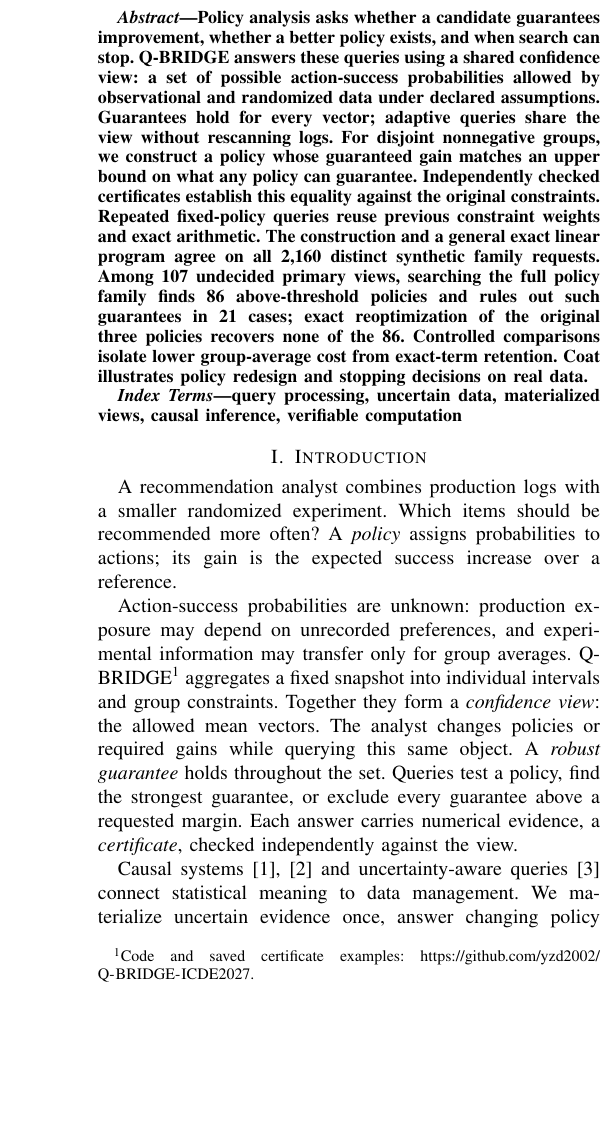
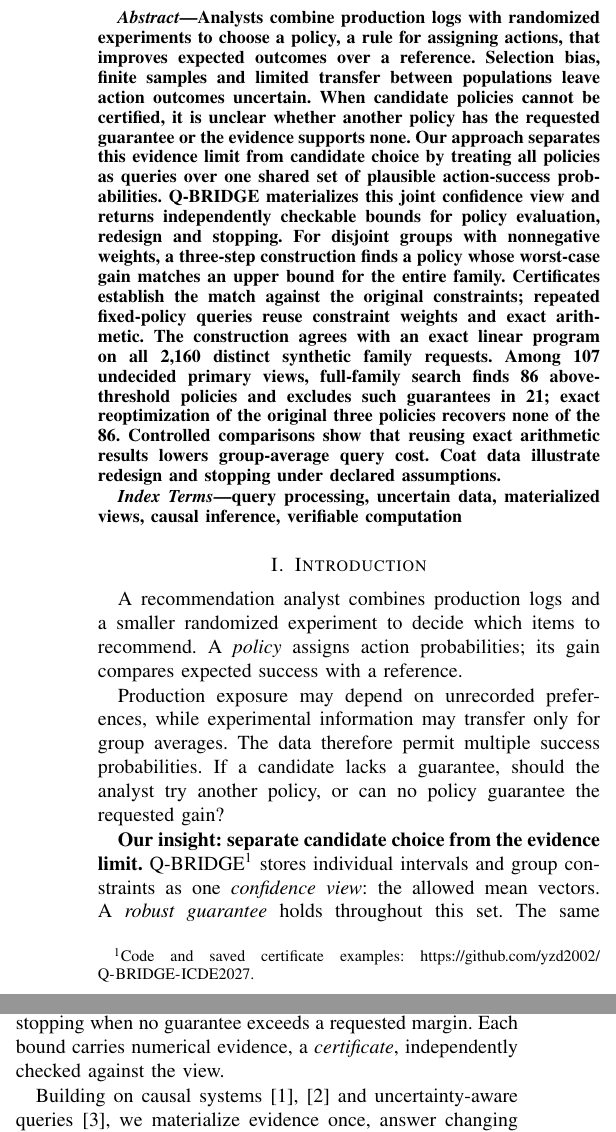
Before and after one commit to yzd2002/Q-BRIDGE-ICDE2027, a LaTeX paper (paper/Q-BRIDGE_ICDE2027.tex): part of one column of page 1 of 14 before the commit and two parts of the columns of page 1 of 14 after it, the two joined at a grey line, cut at the place of the change, the shorter picture padded with empty space. Compiled offline with pdfLaTeX; a missing font is replaced by an installed copy or a similar font; a LaTeX package or settings file that is missing is left out.

Commit message:
Introduce the policy task before the method and clarify the manuscript narrative

```diff
--- a/paper/Q-BRIDGE_ICDE2027.tex
+++ b/paper/Q-BRIDGE_ICDE2027.tex
@@ -15,20 +15,22 @@ pdfauthor={Zida Yang, Weiqing Zeng, Guquan You, Cong Wang, Jiexin Zheng}}
 \begin{document}
 \maketitle
 \begin{abstract}
-Policy analysis asks whether a candidate guarantees improvement, whether a better policy exists, and when search can stop. Q-BRIDGE answers these queries using a shared confidence view: a set of possible action-success probabilities allowed by observational and randomized data under declared assumptions. Guarantees hold for every vector; adaptive queries share the view without rescanning logs. For disjoint nonnegative groups, we construct a policy whose guaranteed gain matches an upper bound on what any policy can guarantee. Independently checked certificates establish this equality against the original constraints. Repeated fixed-policy queries reuse previous constraint weights and exact arithmetic. The construction and a general exact linear program agree on all 2,160 distinct synthetic family requests. Among 107 undecided primary views, searching the full policy family finds 86 above-threshold policies and rules out such guarantees in 21 cases; exact reoptimization of the original three policies recovers none of the 86. Controlled comparisons isolate lower group-average cost from exact-term retention. Coat illustrates policy redesign and stopping decisions on real data.
+Analysts combine production logs with randomized experiments to choose a policy, a rule for assigning actions, that improves expected outcomes over a reference. Selection bias, finite samples and limited transfer between populations leave action outcomes uncertain. When candidate policies cannot be certified, it is unclear whether another policy has the requested guarantee or the evidence supports none. Our approach separates this evidence limit from candidate choice by treating all policies as queries over one shared set of plausible action-success probabilities. Q-BRIDGE materializes this joint confidence view and returns independently checkable bounds for policy evaluation, redesign and stopping. For disjoint groups with nonnegative weights, a three-step construction finds a policy whose worst-case gain matches an upper bound for the entire family. Certificates establish the match against the original constraints; repeated fixed-policy queries reuse constraint weights and exact arithmetic. The construction agrees with an exact linear program on all 2,160 distinct synthetic family requests. Among 107 undecided primary views, full-family search finds 86 above-threshold policies and excludes such guarantees in 21; exact reoptimization of the original three policies recovers none of the 86. Controlled comparisons show that reusing exact arithmetic results lowers group-average query cost. Coat data illustrate redesign and stopping under declared assumptions.
 \end{abstract}
 \begin{IEEEkeywords}
 query processing, uncertain data, materialized views, causal inference, verifiable computation
 \end{IEEEkeywords}
 
 \section{Introduction}
-A recommendation analyst combines production logs with a smaller randomized experiment. Which items should be recommended more often? A \emph{policy} assigns probabilities to actions; its gain is the expected success increase over a reference.
+A recommendation analyst combines production logs and a smaller randomized experiment to decide which items to recommend. A \emph{policy} assigns action probabilities; its gain compares expected success with a reference.
 
-Action-success probabilities are unknown: production exposure may depend on unrecorded preferences, and experimental information may transfer only for group averages. Q-BRIDGE\footnote{Code and saved certificate examples: \url{https://github.com/yzd2002/Q-BRIDGE-ICDE2027}.} aggregates a fixed snapshot into individual intervals and group constraints. Together they form a \emph{confidence view}: the allowed mean vectors. The analyst changes policies or required gains while querying this same object. A \emph{robust guarantee} holds throughout the set. Queries test a policy, find the strongest guarantee, or exclude every guarantee above a requested margin. Each answer carries numerical evidence, a \emph{certificate}, checked independently against the view.
+Production exposure may depend on unrecorded preferences, while experimental information may transfer only for group averages. The data therefore permit multiple success probabilities. If a candidate lacks a guarantee, should the analyst try another policy, or can no policy guarantee the requested gain?
 
-Causal systems~\cite{salimi2018hypdb,salimi2017zaliql} and uncertainty-aware queries~\cite{Feng2019UADB} connect statistical meaning to data management. We materialize uncertain evidence once, answer changing policy queries without rescans, and reuse independently checkable computation.
+\textbf{Our insight: separate candidate choice from the evidence limit.} Q-BRIDGE\footnote{Code and saved certificate examples: \url{https://github.com/yzd2002/Q-BRIDGE-ICDE2027}.} stores individual intervals and group constraints as one \emph{confidence view}: the allowed mean vectors. A \emph{robust guarantee} holds throughout this set. The same view supports candidate evaluation, optimal policy search and stopping when no guarantee exceeds a requested margin. Each bound carries numerical evidence, a \emph{certificate}, independently checked against the view.
 
-\textbf{One example throughout.} Figure~\ref{fig:example}'s four actions have unknown success probabilities $m_A,\ldots,m_D$. The reference chooses each with probability $1/4$. Observational information gives the intervals; randomized information supplies $(m_A+m_C)/2=.65$ and $(m_B+m_D)/2=.70$. The reference's success probability is thus $(.65+.70)/2=.675$. Since $m_A\le.6$, the first group forces $m_C\ge.7$. Always choosing C guarantees $.7-.675=.025=2.5$\,percentage points (pp). Conversely, the allowed vector $(.6,.7,.7,.7)$ limits every action to $.7$, ruling out a larger guarantee. Matching bounds proves optimality.
+Building on causal systems~\cite{salimi2018hypdb,salimi2017zaliql} and uncertainty-aware queries~\cite{Feng2019UADB}, we materialize evidence once, answer changing policy queries without rescans, and reuse independently checkable computation.
+
+\textbf{One example throughout.} Figure~\ref{fig:example} uses four unknown success probabilities $m_A,\ldots,m_D$ and reference probability $1/4$ per action. Observations give intervals; randomization gives $(m_A+m_C)/2=.65$ and $(m_B+m_D)/2=.70$. The reference's success probability is $(.65+.70)/2=.675$. Since $m_A\le.6$, the first group forces $m_C\ge.7$. Always choosing C guarantees $.7-.675=.025=2.5$\,percentage points (pp). The allowed vector $(.6,.7,.7,.7)$ limits every action to $.7$, ruling out a larger guarantee. Matching bounds proves optimality.
 
 \begin{figure*}[t]
 \centering\includegraphics[width=\textwidth]{figures/qbridge_overview.pdf}
@@ -38,13 +40,13 @@ Causal systems~\cite{salimi2018hypdb,salimi2017zaliql} and uncertainty-aware que
 
 Figure~\ref{fig:example}(b) tests a margin $\delta=.001=0.1$\,pp. Section~\ref{sec:reuse} works through these three policies to explain when saved evidence suffices and when a new solve is needed.
 
-\textbf{A reusable query object (II--III).} Stored constraints combine source assumptions and simultaneous intervals. When they cover the true means, worst-case gains bound actual gains for all policies, including adaptively chosen ones.
+\textbf{One view for changing policies (II--III).} Stored constraints combine source assumptions and simultaneous intervals. When they cover the true means, worst-case gains bound actual gains for all policies, including adaptively chosen ones.
 
-\textbf{An optimal policy with a checkable proof (IV).} For disjoint nonnegative groups, three steps cap action means, allocate below that cap, and recover an attaining policy. We prove that the smallest feasible cap preserves optimality and recover certificates using only original constraints. A general exact LP supplies the same contract for overlaps.
+\textbf{Search beyond the candidates (IV).} For disjoint groups with nonnegative weights, three steps cap action means, allocate below that cap, and recover an attaining policy. We prove that the smallest feasible cap preserves optimality and recover certificates using only original constraints. A general exact LP supplies the same contract for overlaps.
 
-\textbf{Separate evidence for policy choice and execution (V--VI).} All 86 recovered synthetic guarantees require different policies. Retaining exact terms lowers group-average cost with answers and solver paths fixed. Coat connects certificates to redesign and catalogue queries.
+\textbf{Policy benefit and execution cost (V--VI).} All 86 recovered guarantees require different policies. Retaining exact terms lowers group-average cost with answers and solver paths fixed. Coat connects certificates to redesign and catalogue queries.
 
-Table~\ref{tab:query-contract} summarizes the queries.
+Table~\ref{tab:query-contract} summarizes the interface.
 \input{query_contract_v7}
 
 \section{Policy Queries and Their Guarantees}\label{sec:contract}
```
Also changed, not shown: paper/Q-BRIDGE_ICDE2027.pdf, paper/Q-BRIDGE_ICDE2027.tex (8 more changed lines), 1 other file.
